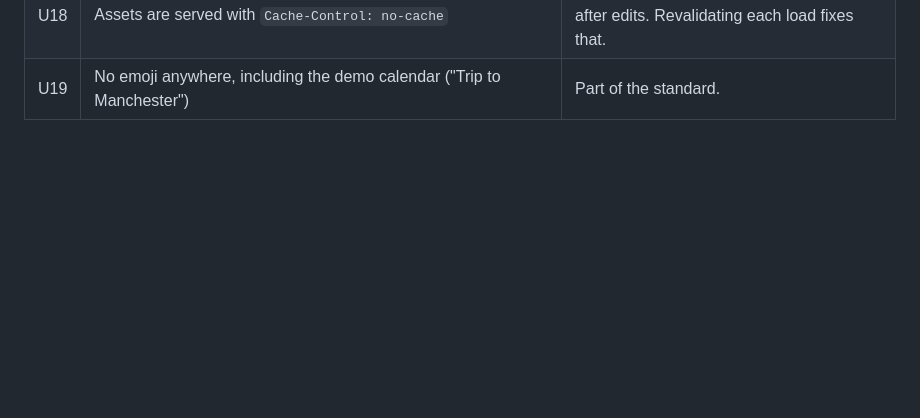
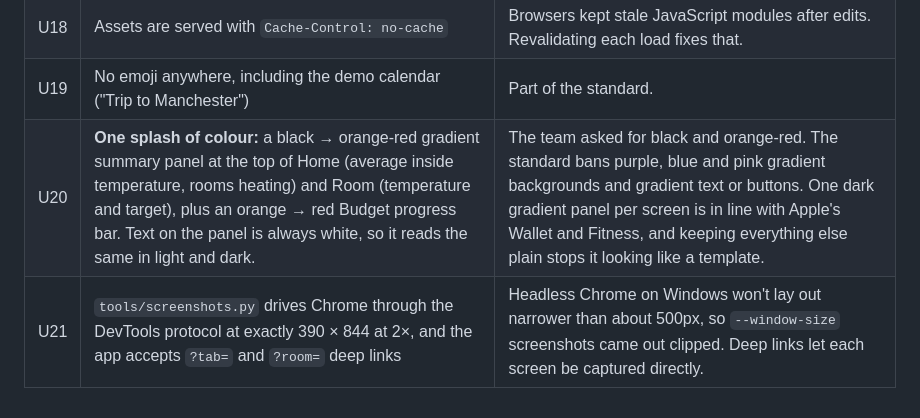
Before and after one commit to Arhy-hub/impact-hack, a Markdown page: docs/DECISIONS.md, the part around the change. GitHub-like rendering; blank space fills up the shorter version.

```diff
--- a/docs/DECISIONS.md
+++ b/docs/DECISIONS.md
@@ -179,3 +179,5 @@ So Heatwise is **7.8% cheaper with 5.5% less CO₂ at much higher comfort**. The
 | U17 | Demo time controls moved into Settings, under Demo | Keeps the main screens about the household. The demo controls are still one tap away for the pitch. |
 | U18 | Assets are served with `Cache-Control: no-cache` | Browsers kept stale JavaScript modules after edits. Revalidating each load fixes that. |
 | U19 | No emoji anywhere, including the demo calendar ("Trip to Manchester") | Part of the standard. |
+| U20 | **One splash of colour:** a black → orange-red gradient summary panel at the top of Home (average inside temperature, rooms heating) and Room (temperature and target), plus an orange → red Budget progress bar. Text on the panel is always white, so it reads the same in light and dark. | The team asked for black and orange-red. The standard bans purple, blue and pink gradient backgrounds and gradient text or buttons. One dark gradient panel per screen is in line with Apple's Wallet and Fitness, and keeping everything else plain stops it looking like a template. |
+| U21 | `tools/screenshots.py` drives Chrome through the DevTools protocol at exactly 390 × 844 at 2×, and the app accepts `?tab=` and `?room=` deep links | Headless Chrome on Windows won't lay out narrower than about 500px, so `--window-size` screenshots came out clipped. Deep links let each screen be captured directly. |
```
Also changed, not shown: README.md (+10 -0 lines), docs/screenshots/budget-light.png (added), docs/screenshots/home-dark.png (added), docs/screenshots/home-light.png (added), docs/screenshots/room-light.png (added), docs/screenshots/schedule-light.png (added), docs/screenshots/settings-dark.png (added), 7 other files.
